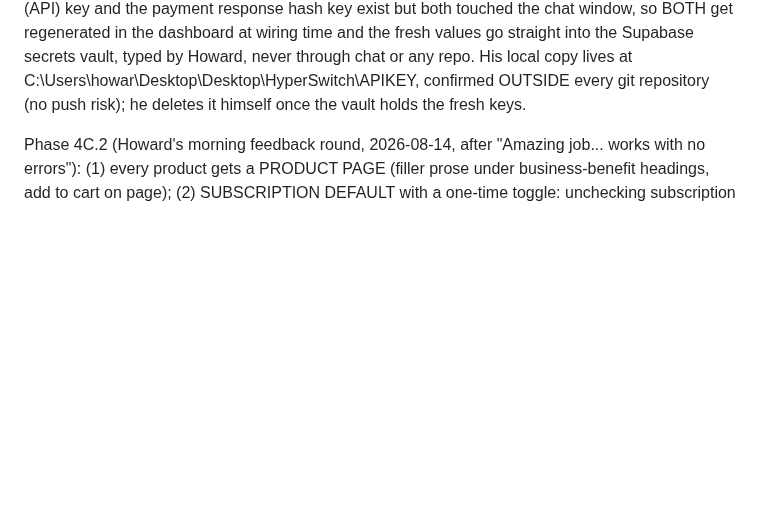
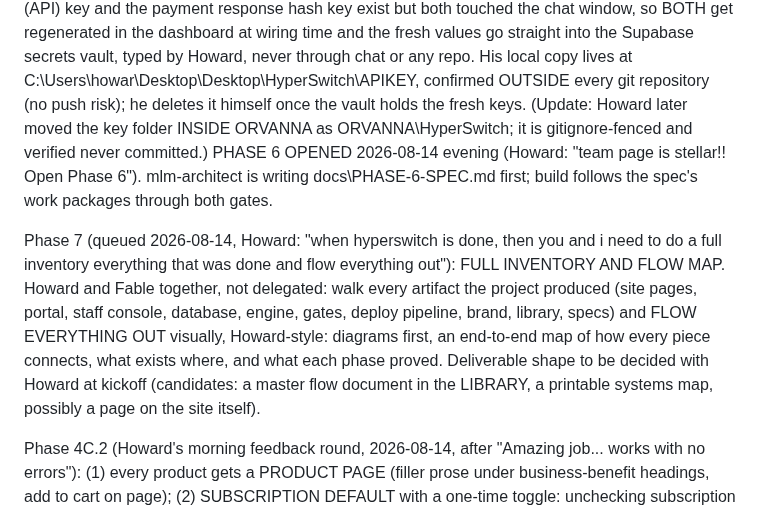
Before and after one commit to howkoz/orvanna, a Markdown page: MLM-PILOT/ROADMAP.md, the part around the change. GitHub-like rendering; blank space fills up the shorter version.

Commit message:
Phase 6 opened; Phase 7 queued: full inventory and flow map with Howard

```diff
--- a/MLM-PILOT/ROADMAP.md
+++ b/MLM-PILOT/ROADMAP.md
@@ -107,7 +107,21 @@ dashboard at wiring time and the fresh values go straight into the Supabase
 secrets vault, typed by Howard, never through chat or any repo. His local copy
 lives at C:\Users\howar\Desktop\Desktop\HyperSwitch\APIKEY, confirmed OUTSIDE
 every git repository (no push risk); he deletes it himself once the vault holds
-the fresh keys.
+the fresh keys. (Update: Howard later moved the key folder INSIDE ORVANNA as
+ORVANNA\HyperSwitch\; it is gitignore-fenced and verified never committed.)
+PHASE 6 OPENED 2026-08-14 evening (Howard: "team page is stellar!! Open Phase 6").
+mlm-architect is writing docs\PHASE-6-SPEC.md first; build follows the spec's
+work packages through both gates.
+
+Phase 7 (queued 2026-08-14, Howard: "when hyperswitch is done, then you and i
+need to do a full inventory everything that was done and flow everything out"):
+FULL INVENTORY AND FLOW MAP. Howard and Fable together, not delegated: walk every
+artifact the project produced (site pages, portal, staff console, database,
+engine, gates, deploy pipeline, brand, library, specs) and FLOW EVERYTHING OUT
+visually, Howard-style: diagrams first, an end-to-end map of how every piece
+connects, what exists where, and what each phase proved. Deliverable shape to be
+decided with Howard at kickoff (candidates: a master flow document in the
+LIBRARY, a printable systems map, possibly a page on the site itself).
 
 Phase 4C.2 (Howard's morning feedback round, 2026-08-14, after "Amazing job... works
 with no errors"): (1) every product gets a PRODUCT PAGE (filler prose under
```
